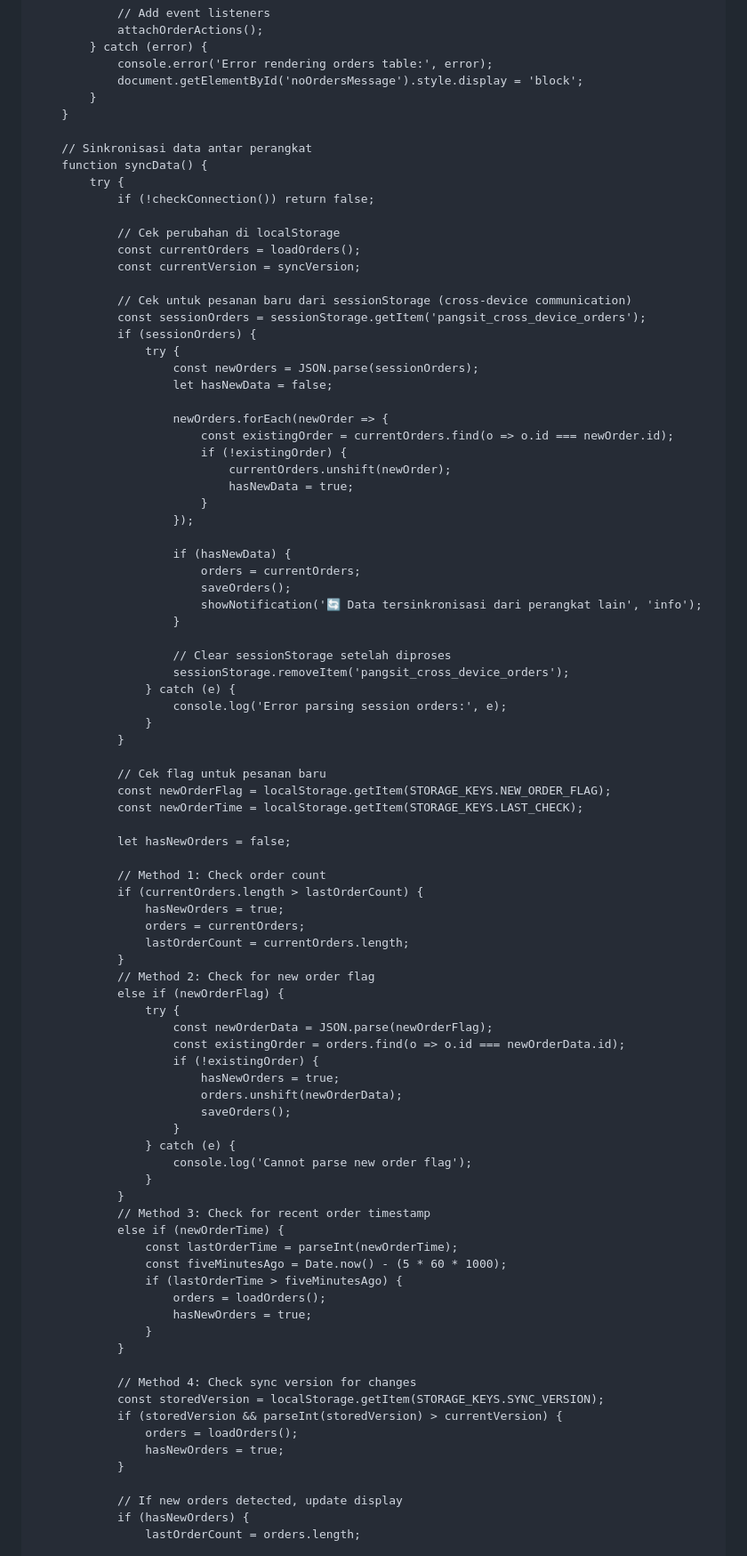
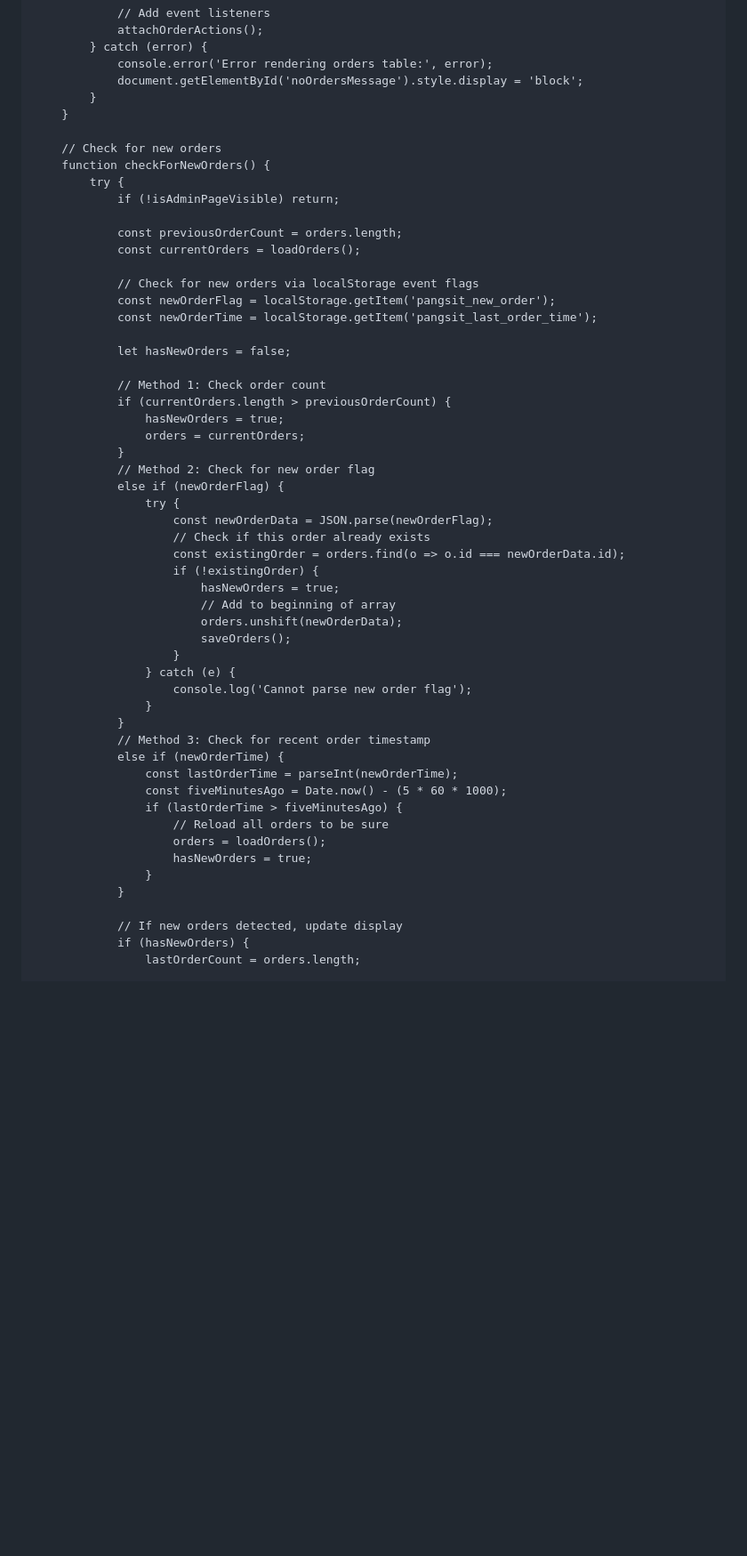
Before and after one commit to pangst-dev/pangs-tt, a Markdown page: README.md, the part around one of its changes. Shown at 89% size. Drawn GitHub-style; blank space fills up the shorter version.

```diff
--- a/README.md
+++ b/README.md
@@ -1588,62 +1480,34 @@
             }
         }
 
-        // Sinkronisasi data antar perangkat
-        function syncData() {
+        // Check for new orders
+        function checkForNewOrders() {
             try {
-                if (!checkConnection()) return false;
-
-                // Cek perubahan di localStorage
+                if (!isAdminPageVisible) return;
+
+                const previousOrderCount = orders.length;
                 const currentOrders = loadOrders();
-                const currentVersion = syncVersion;
-
-                // Cek untuk pesanan baru dari sessionStorage (cross-device communication)
-                const sessionOrders = sessionStorage.getItem('pangsit_cross_device_orders');
-                if (sessionOrders) {
-                    try {
-                        const newOrders = JSON.parse(sessionOrders);
-                        let hasNewData = false;
-
-                        newOrders.forEach(newOrder => {
-                            const existingOrder = currentOrders.find(o => o.id === newOrder.id);
-                            if (!existingOrder) {
-                                currentOrders.unshift(newOrder);
-                                hasNewData = true;
-                            }
-                        });
-
-                        if (hasNewData) {
-                            orders = currentOrders;
-                            saveOrders();
-                            showNotification('🔄 Data tersinkronisasi dari perangkat lain', 'info');
-                        }
-
-                        // Clear sessionStorage setelah diproses
-                        sessionStorage.removeItem('pangsit_cross_device_orders');
-                    } catch (e) {
-                        console.log('Error parsing session orders:', e);
-                    }
-                }
-
-                // Cek flag untuk pesanan baru
-                const newOrderFlag = localStorage.getItem(STORAGE_KEYS.NEW_ORDER_FLAG);
-                const newOrderTime = localStorage.getItem(STORAGE_KEYS.LAST_CHECK);
+
+                // Check for new orders via localStorage event flags
+                const newOrderFlag = localStorage.getItem('pangsit_new_order');
+                const newOrderTime = localStorage.getItem('pangsit_last_order_time');
 
                 let hasNewOrders = false;
 
                 // Method 1: Check order count
-                if (currentOrders.length > lastOrderCount) {
+                if (currentOrders.length > previousOrderCount) {
                     hasNewOrders = true;
                     orders = currentOrders;
-                    lastOrderCount = currentOrders.length;
                 }
                 // Method 2: Check for new order flag
                 else if (newOrderFlag) {
                     try {
                         const newOrderData = JSON.parse(newOrderFlag);
+                        // Check if this order already exists
                         const existingOrder = orders.find(o => o.id === newOrderData.id);
                         if (!existingOrder) {
                             hasNewOrders = true;
+                            // Add to beginning of array
                             orders.unshift(newOrderData);
                             saveOrders();
                         }
@@ -1656,16 +1520,10 @@
                     const lastOrderTime = parseInt(newOrderTime);
                     const fiveMinutesAgo = Date.now() - (5 * 60 * 1000);
                     if (lastOrderTime > fiveMinutesAgo) {
+                        // Reload all orders to be sure
                         orders = loadOrders();
                         hasNewOrders = true;
                     }
-                }
-
-                // Method 4: Check sync version for changes
-                const storedVersion = localStorage.getItem(STORAGE_KEYS.SYNC_VERSION);
-                if (storedVersion && parseInt(storedVersion) > currentVersion) {
-                    orders = loadOrders();
-                    hasNewOrders = true;
                 }
 
                 // If new orders detected, update display
```
Also changed, not shown: other parts of README.md (+82 -186 lines).
